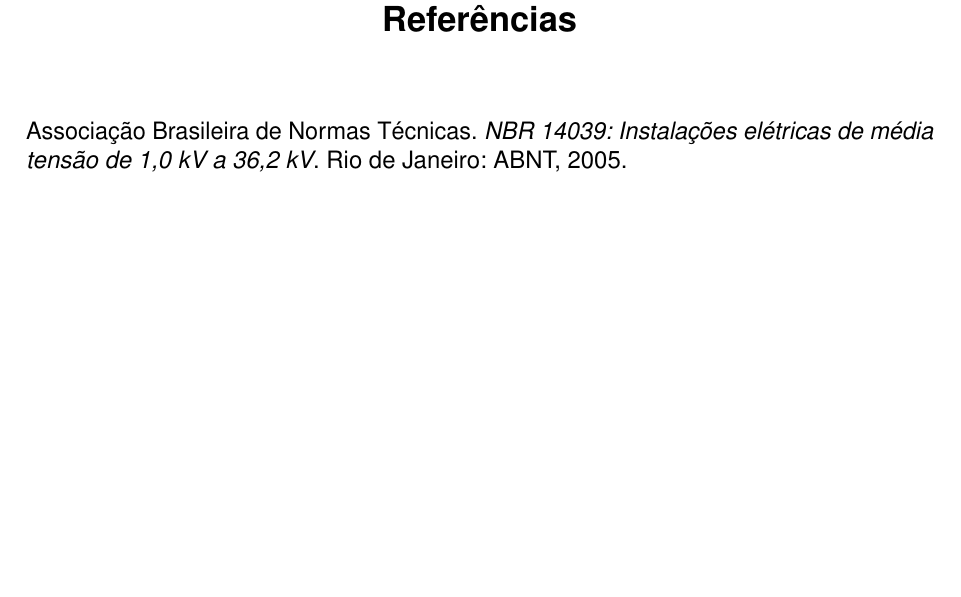
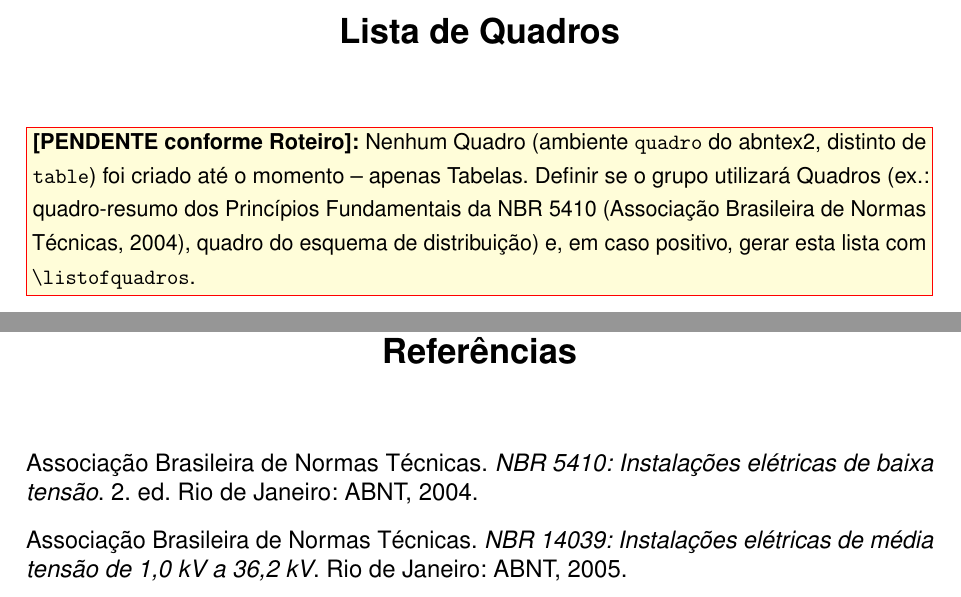
Before and after one commit to GabrielVolpatoP/Instalacoes, a LaTeX thesis (Instalacoes.tex): part of page 55 of 55 before the commit and two parts of pages 7 and 56 of 56 after it, the two joined at a grey line, cut at the place of the change, the shorter picture padded with empty space. Compiled offline with pdfLaTeX.

Commit message:
Integração JM_GV

```diff
--- a/Instalacoes.tex
+++ b/Instalacoes.tex
@@ -203,16 +203,16 @@
 % resumo de normas, quadro de etapas do projeto), a Lista de Quadros
 % deve ser criada com o ambiente \texttt{quadro} do abntex2
 % (\texttt{\textbackslash listofquadros}).
-%\phantomsection
-%\addcontentsline{toc}{chapter}{Lista de Quadros}
-%\pdfbookmark[0]{Lista de Quadros}{loq}
-%\chapter*{Lista de Quadros}
-%\FALTA{Nenhum Quadro (ambiente \texttt{quadro} do abntex2, distinto de
-%\texttt{table}) foi criado até o momento -- apenas Tabelas. Definir se o
-%grupo utilizará Quadros (ex.: quadro-resumo dos Princípios Fundamentais
-%da NBR 5410 \cite{nbr5410}, quadro do esquema de distribuição) e, em caso positivo,
-%gerar esta lista com \texttt{\textbackslash listofquadros}.}
-%\cleardoublepage
+\phantomsection
+\addcontentsline{toc}{chapter}{Lista de Quadros}
+\pdfbookmark[0]{Lista de Quadros}{loq}
+\chapter*{Lista de Quadros}
+\FALTA{Nenhum Quadro (ambiente \texttt{quadro} do abntex2, distinto de
+\texttt{table}) foi criado até o momento -- apenas Tabelas. Definir se o
+grupo utilizará Quadros (ex.: quadro-resumo dos Princípios Fundamentais
+da NBR 5410 \cite{nbr5410}, quadro do esquema de distribuição) e, em caso positivo,
+gerar esta lista com \texttt{\textbackslash listofquadros}.}
+\cleardoublepage
 
 % --- Glossário ---
 %\begin{glossario}
```
Also changed, not shown: Instalacoes.tex (1 more changed lines).
